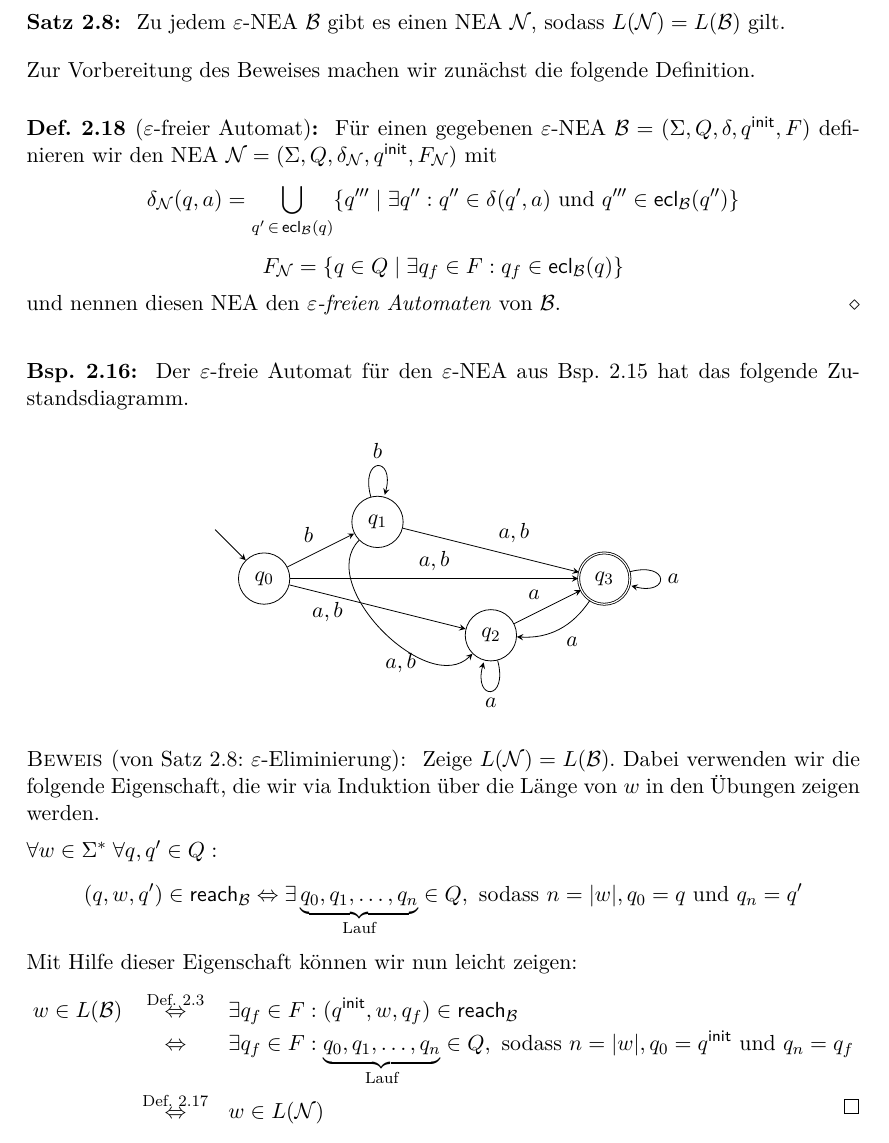
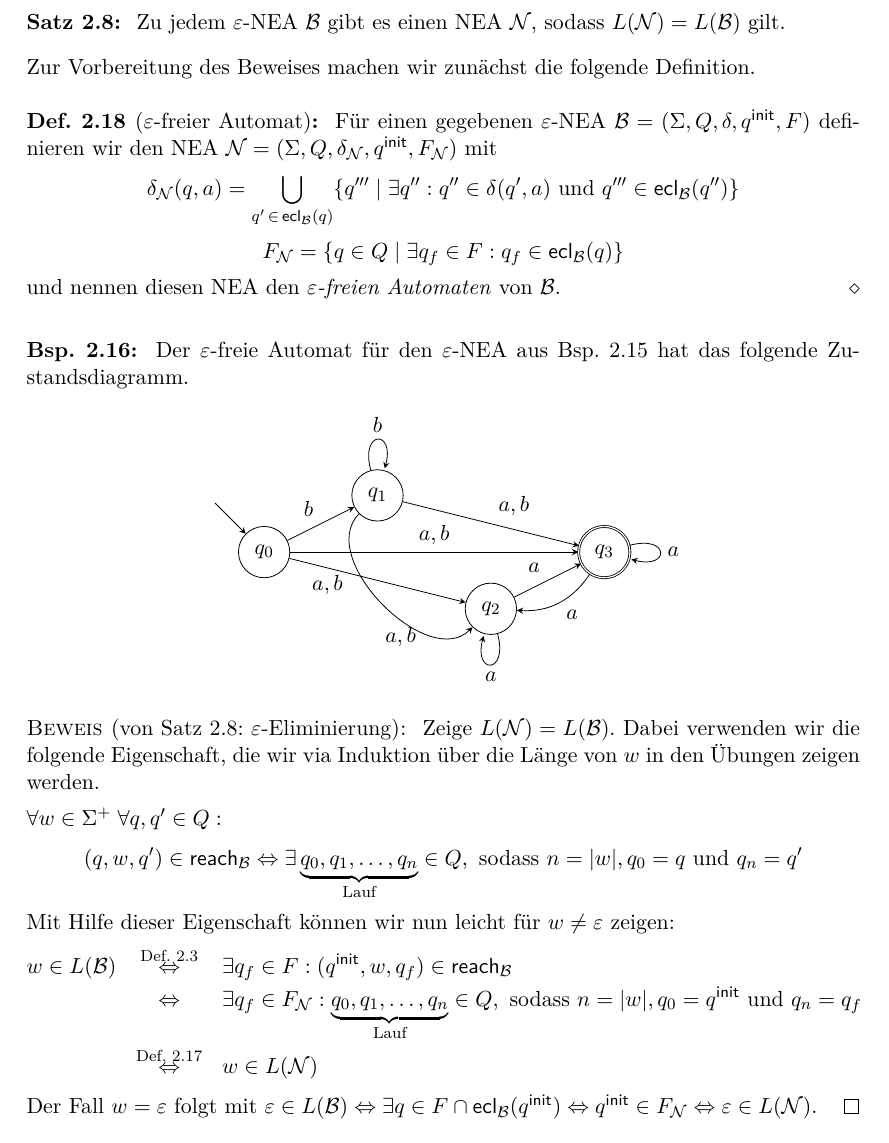
Before and after one commit to proglang/Informatik-III-Theoretische-Informatik, a LaTeX document (Info_3_Skript_WS2017-18.tex, which reads 2-Regulaere_Sprachen_und_endliche_Automaten.tex): part of page 28 of 33, cut so that both start at the same text. Compiled offline with pdfLaTeX.

Commit message:
fix problem in epsilon elimination

```diff
--- a/2-Regulaere_Sprachen_und_endliche_Automaten.tex
+++ b/2-Regulaere_Sprachen_und_endliche_Automaten.tex
@@ -1648,7 +1648,7 @@ Der $\Eps$-freie Automat für den $\Eps$-NEA aus \autoref{bsp2.EpsNeaEx} hat das
 \begin{proof}[von \autoref{satz:2.EpsElim}: $\Eps$-Eliminierung]
         Zeige $L(\calN)=L(\B)$. Dabei verwenden wir die folgende Eigenschaft, die wir via Induktion über die Länge von $w$ in den Übungen zeigen werden.
 
-        $\forall w\in\Sigma^*\; \forall q, q'\in Q:$
+        $\forall w\in\Sigma^+\; \forall q, q'\in Q:$
         $$(q,w,q')\in\reach_\B \Leftrightarrow \exists \underbrace{q_0, q_1,\ldots, q_n}_{\text{Lauf}}\in Q, \text{ sodass }  n=|w|, q_0=q \text{ und } q_n=q'$$
 %         I.A. $(n=0,$ also $w=\Eps)$: Gilt trivialerweise da $(q,\Eps,q)\in\reach$ für alle $q$\\
 %         I.S. ($n\rightsquigarrow n+1$): Seit $w=aw'$ beliebiges Wort der Länge $n+1$.
@@ -1659,14 +1659,14 @@ Der $\Eps$-freie Automat für den $\Eps$-NEA aus \autoref{bsp2.EpsNeaEx} hat das
 %                 & \Leftrightarrow & \exists\underbrace{q_1,q_2,\ldots, q_n}_{\text{Lauf}}\in Q, \text{ sodass }  n=|w'|, \exists q_0\in p, \delta(q_0,a)=q_1 \text{ und } q_n=q\\
 %                 & \Leftrightarrow & \exists\underbrace{q_0q_1,q_2,\ldots, q_n}_{\text{Lauf}}\in Q,\text{ sodass }  n+1=|w|, q_0\in p \text{ und } q_n=q
 %         \end{eqnarray*}
-        Mit Hilfe dieser Eigenschaft können wir nun leicht zeigen:
+        Mit Hilfe dieser Eigenschaft können wir nun leicht für $w \neq \varepsilon$ zeigen:
         \begin{eqnarray*}
          w\in L(\B)
          &\stackrel{\text{\autoref{def:2.sprache}}}{\<=>} & \exists q_f\in F: (\qinit, w, q_f)\in\reach_\B\\
-         &\<=> & \exists q_f\in F: \underbrace{q_0, q_1,\ldots, q_n}_{\text{Lauf}}\in Q, \text{ sodass }  n=|w|, q_0=\qinit \text{ und } q_n=q_f\\
+         &\<=> & \exists q_f\in F_\calN: \underbrace{q_0, q_1,\ldots, q_n}_{\text{Lauf}}\in Q, \text{ sodass }  n=|w|, q_0=\qinit \text{ und } q_n=q_f\\
          &\stackrel{\text{\autoref{def:2.EpsNeaSprache}}}{\<=>} & w \in L(\calN)
-         \qedherefixeqnarray
         \end{eqnarray*}
+        Der Fall $w = \varepsilon$ folgt mit $\varepsilon \in L(\B) \Leftrightarrow \exists q \in F \cap \ecl_\B(\qinit) \Leftrightarrow \qinit \in F_\calN \Leftrightarrow \varepsilon \in L(\calN)$.
 \end{proof}
 
 
```
